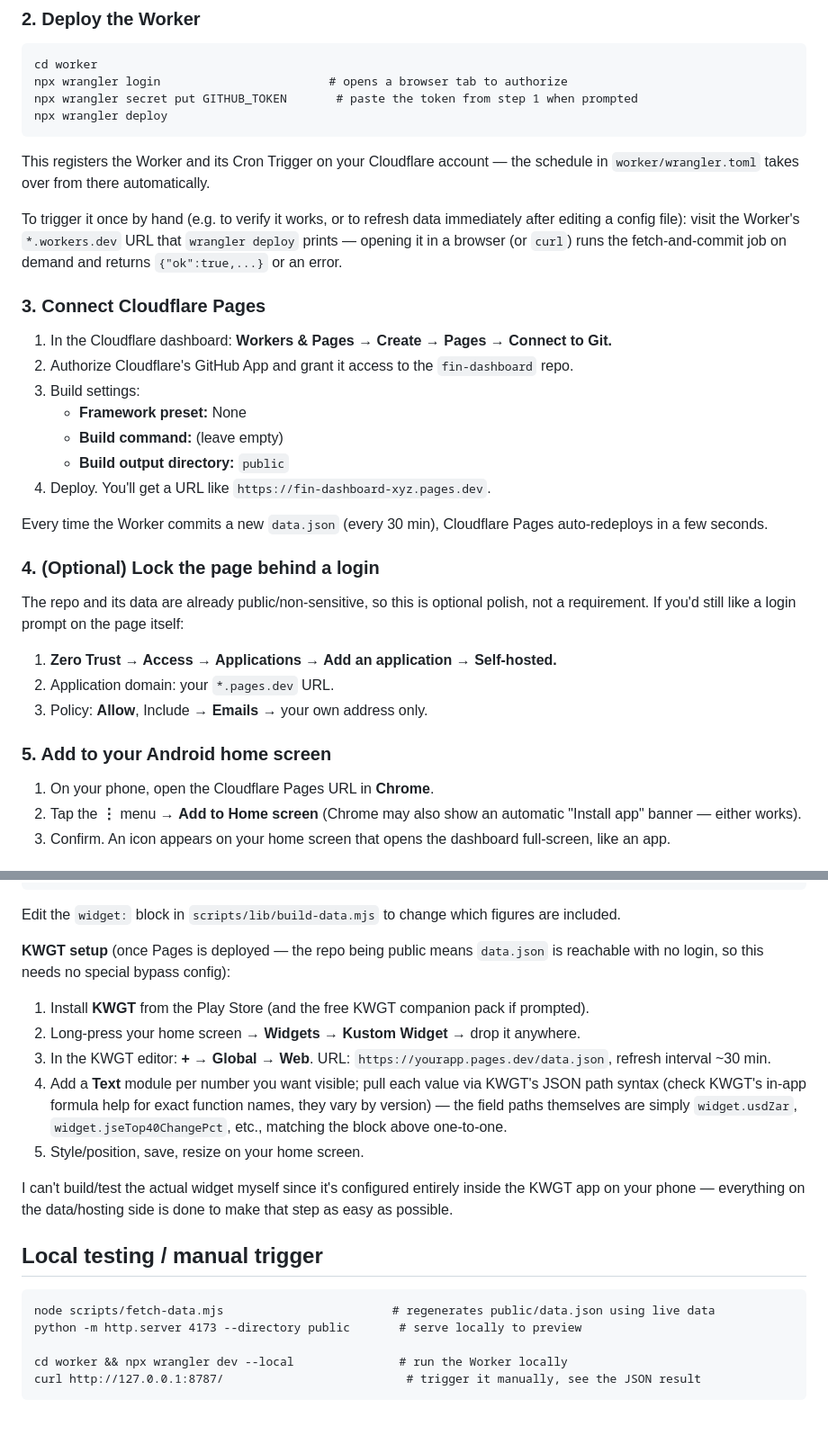
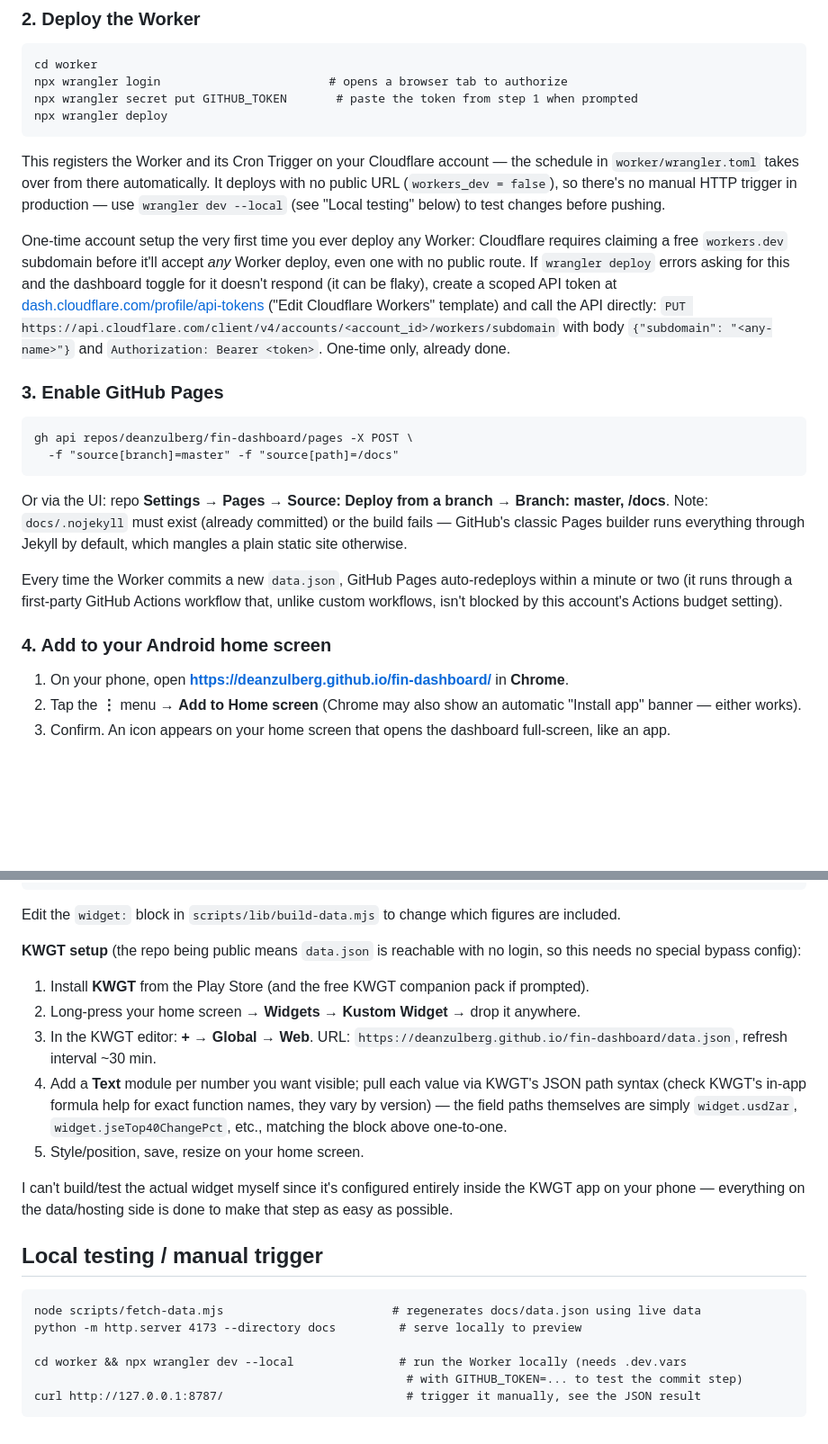
Before and after one commit to deanzulberg/fin-dashboard, a Markdown page: README.md, 2 parts joined by grey strips. Shown at 90% size. GitHub-like rendering; blank space fills up the shorter version.

````diff
--- a/README.md
+++ b/README.md
@@ -129,37 +122,37 @@ npx wrangler deploy
 ```
 
 This registers the Worker and its Cron Trigger on your Cloudflare account — the schedule in
-`worker/wrangler.toml` takes over from there automatically.
+`worker/wrangler.toml` takes over from there automatically. It deploys with no public URL
+(`workers_dev = false`), so there's no manual HTTP trigger in production — use
+`wrangler dev --local` (see "Local testing" below) to test changes before pushing.
 
-To trigger it once by hand (e.g. to verify it works, or to refresh data immediately after
-editing a config file): visit the Worker's `*.workers.dev` URL that `wrangler deploy` prints —
-opening it in a browser (or `curl`) runs the fetch-and-commit job on demand and returns
-`{"ok":true,...}` or an error.
+One-time account setup the very first time you ever deploy any Worker: Cloudflare requires
+claiming a free `workers.dev` subdomain before it'll accept *any* Worker deploy, even one with
+no public route. If `wrangler deploy` errors asking for this and the dashboard toggle for it
+doesn't respond (it can be flaky), create a scoped API token at
+[dash.cloudflare.com/profile/api-tokens](https://dash.cloudflare.com/profile/api-tokens)
+("Edit Cloudflare Workers" template) and call the API directly:
+`PUT https://api.cloudflare.com/client/v4/accounts/<account_id>/workers/subdomain` with body
+`{"subdomain": "<any-name>"}` and `Authorization: Bearer <token>`. One-time only, already done.
 
-### 3. Connect Cloudflare Pages
+### 3. Enable GitHub Pages
 
-1. In the Cloudflare dashboard: **Workers & Pages → Create → Pages → Connect to Git.**
-2. Authorize Cloudflare's GitHub App and grant it access to the `fin-dashboard` repo.
-3. Build settings:
-   - **Framework preset:** None
-   - **Build command:** (leave empty)
-   - **Build output directory:** `public`
-4. Deploy. You'll get a URL like `https://fin-dashboard-xyz.pages.dev`.
+```
+gh api repos/deanzulberg/fin-dashboard/pages -X POST \
+  -f "source[branch]=master" -f "source[path]=/docs"
+```
 
-Every time the Worker commits a new `data.json` (every 30 min), Cloudflare Pages auto-redeploys
-in a few seconds.
+Or via the UI: repo **Settings → Pages → Source: Deploy from a branch → Branch: master, /docs**.
+Note: `docs/.nojekyll` must exist (already committed) or the build fails — GitHub's classic Pages
+builder runs everything through Jekyll by default, which mangles a plain static site otherwise.
 
-### 4. (Optional) Lock the page behind a login
+Every time the Worker commits a new `data.json`, GitHub Pages auto-redeploys within a minute or
+two (it runs through a first-party GitHub Actions workflow that, unlike custom workflows, isn't
+blocked by this account's Actions budget setting).
 
-The repo and its data are already public/non-sensitive, so this is optional polish, not a
-requirement. If you'd still like a login prompt on the page itself:
-1. **Zero Trust → Access → Applications → Add an application → Self-hosted.**
-2. Application domain: your `*.pages.dev` URL.
-3. Policy: **Allow**, Include → **Emails** → your own address only.
+### 4. Add to your Android home screen
 
-### 5. Add to your Android home screen
-
-1. On your phone, open the Cloudflare Pages URL in **Chrome**.
+1. On your phone, open **https://deanzulberg.github.io/fin-dashboard/** in **Chrome**.
 2. Tap the **⋮** menu → **Add to Home screen** (Chrome may also show an automatic "Install app"
    banner — either works).
 3. Confirm. An icon appears on your home screen that opens the dashboard full-screen, like an app.
@@ -192,12 +185,12 @@ for exactly this (no nested arrays to dig through):
 
 Edit the `widget:` block in `scripts/lib/build-data.mjs` to change which figures are included.
 
-**KWGT setup** (once Pages is deployed — the repo being public means `data.json` is reachable
-with no login, so this needs no special bypass config):
+**KWGT setup** (the repo being public means `data.json` is reachable with no login, so this needs
+no special bypass config):
 1. Install **KWGT** from the Play Store (and the free KWGT companion pack if prompted).
 2. Long-press your home screen → **Widgets → Kustom Widget** → drop it anywhere.
-3. In the KWGT editor: **+ → Global → Web**. URL: `https://yourapp.pages.dev/data.json`, refresh
-   interval ~30 min.
+3. In the KWGT editor: **+ → Global → Web**. URL:
+   `https://deanzulberg.github.io/fin-dashboard/data.json`, refresh interval ~30 min.
 4. Add a **Text** module per number you want visible; pull each value via KWGT's JSON path syntax
    (check KWGT's in-app formula help for exact function names, they vary by version) — the field
    paths themselves are simply `widget.usdZar`, `widget.jseTop40ChangePct`, etc., matching the
@@ -210,9 +203,10 @@ on your phone — everything on the data/hosting side is done to make that step
 ## Local testing / manual trigger
 
 ```
-node scripts/fetch-data.mjs                        # regenerates public/data.json using live data
-python -m http.server 4173 --directory public       # serve locally to preview
+node scripts/fetch-data.mjs                        # regenerates docs/data.json using live data
+python -m http.server 4173 --directory docs         # serve locally to preview
 
-cd worker && npx wrangler dev --local               # run the Worker locally
+cd worker && npx wrangler dev --local               # run the Worker locally (needs .dev.vars
+                                                     # with GITHUB_TOKEN=... to test the commit step)
 curl http://127.0.0.1:8787/                          # trigger it manually, see the JSON result
 ```
````
Also changed, not shown: other parts of README.md (+24 -31 lines).
